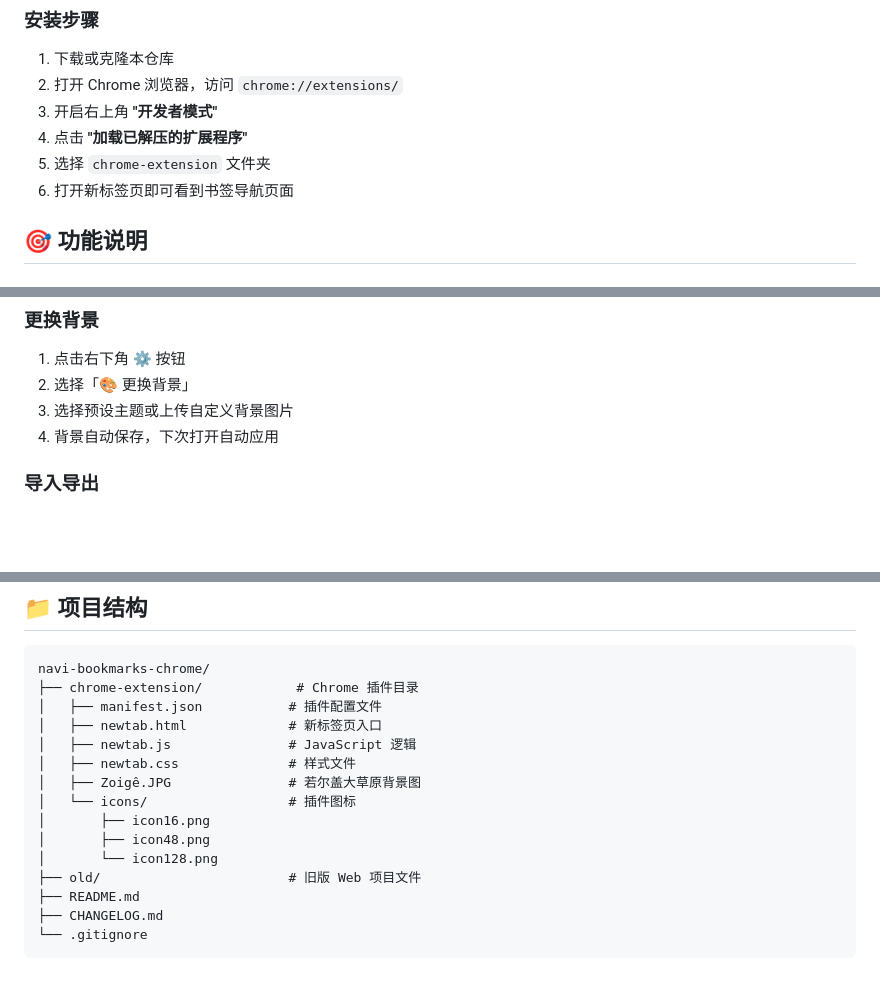
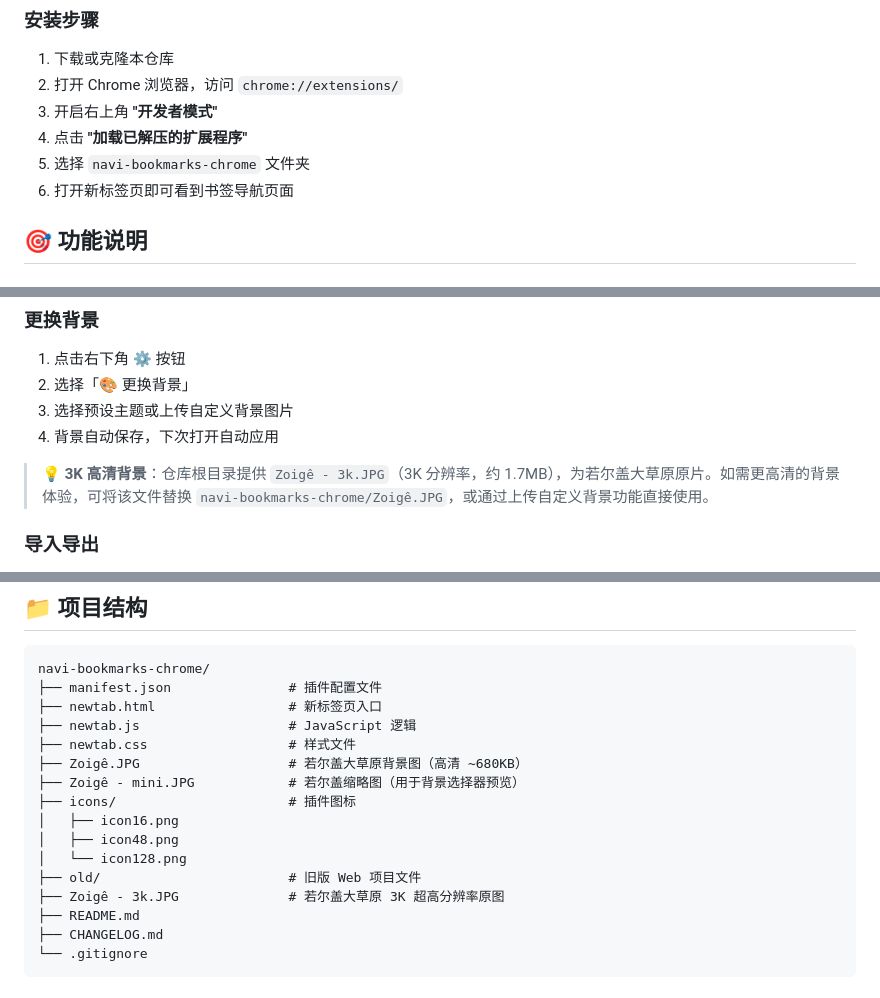
Before and after one commit to techysy/navi-bookmarks-chrome, a Markdown page: README.md, 3 parts joined by grey strips. Rendered like a GitHub page; blank space fills up the shorter version.

````diff
--- a/README.md
+++ b/README.md
@@ -32,7 +32,7 @@
 2. 打开 Chrome 浏览器，访问 `chrome://extensions/`
 3. 开启右上角 **"开发者模式"**
 4. 点击 **"加载已解压的扩展程序"**
-5. 选择 `chrome-extension` 文件夹
+5. 选择 `navi-bookmarks-chrome` 文件夹
 6. 打开新标签页即可看到书签导航页面
 
 ## 🎯 功能说明
@@ -63,6 +63,8 @@
 3. 选择预设主题或上传自定义背景图片
 4. 背景自动保存，下次打开自动应用
 
+> **💡 3K 高清背景**：仓库根目录提供 `Zoigê - 3k.JPG`（3K 分辨率，约 1.7MB），为若尔盖大草原原片。如需更高清的背景体验，可将该文件替换 `navi-bookmarks-chrome/Zoigê.JPG`，或通过上传自定义背景功能直接使用。
+
 ### 导入导出
 
 1. 点击右下角 ⚙️ 按钮
@@ -78,17 +80,18 @@
 
 ```
 navi-bookmarks-chrome/
-├── chrome-extension/            # Chrome 插件目录
-│   ├── manifest.json           # 插件配置文件
-│   ├── newtab.html             # 新标签页入口
-│   ├── newtab.js               # JavaScript 逻辑
-│   ├── newtab.css              # 样式文件
-│   ├── Zoigê.JPG               # 若尔盖大草原背景图
-│   └── icons/                  # 插件图标
-│       ├── icon16.png
-│       ├── icon48.png
-│       └── icon128.png
+├── manifest.json               # 插件配置文件
+├── newtab.html                 # 新标签页入口
+├── newtab.js                   # JavaScript 逻辑
+├── newtab.css                  # 样式文件
+├── Zoigê.JPG                   # 若尔盖大草原背景图（高清 ~680KB）
+├── Zoigê - mini.JPG            # 若尔盖缩略图（用于背景选择器预览）
+├── icons/                      # 插件图标
+│   ├── icon16.png
+│   ├── icon48.png
+│   └── icon128.png
 ├── old/                        # 旧版 Web 项目文件
+├── Zoigê - 3k.JPG              # 若尔盖大草原 3K 超高分辨率原图
 ├── README.md
 ├── CHANGELOG.md
 └── .gitignore
````
